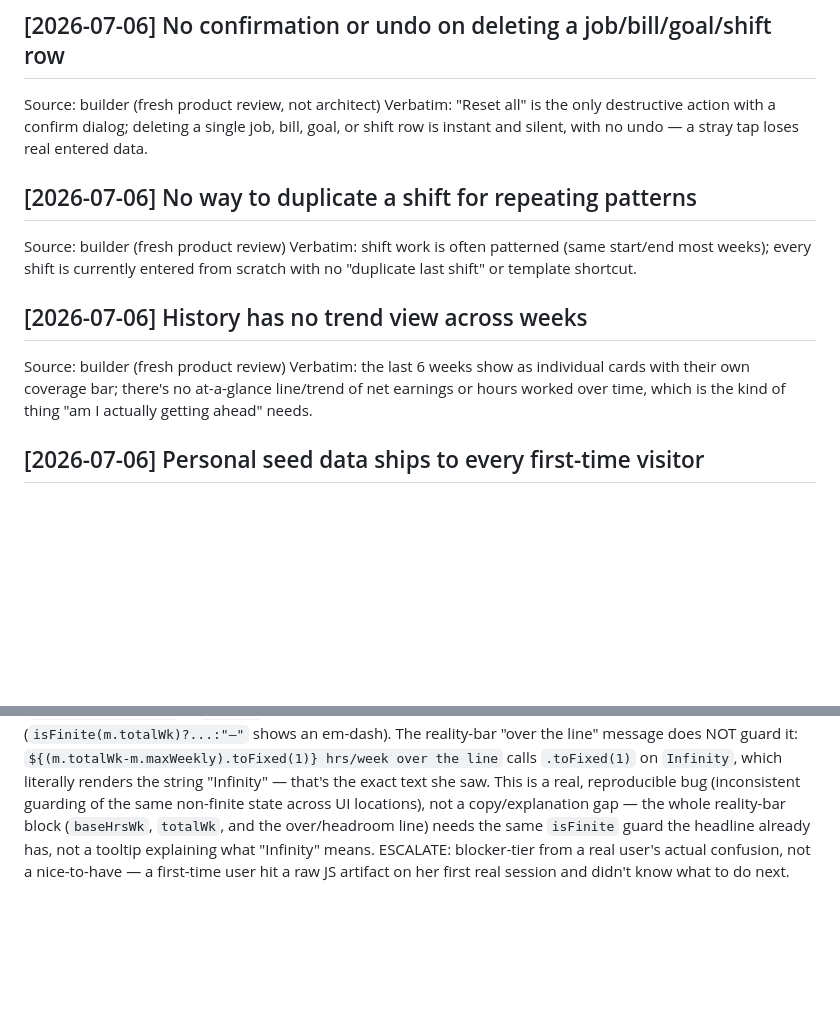
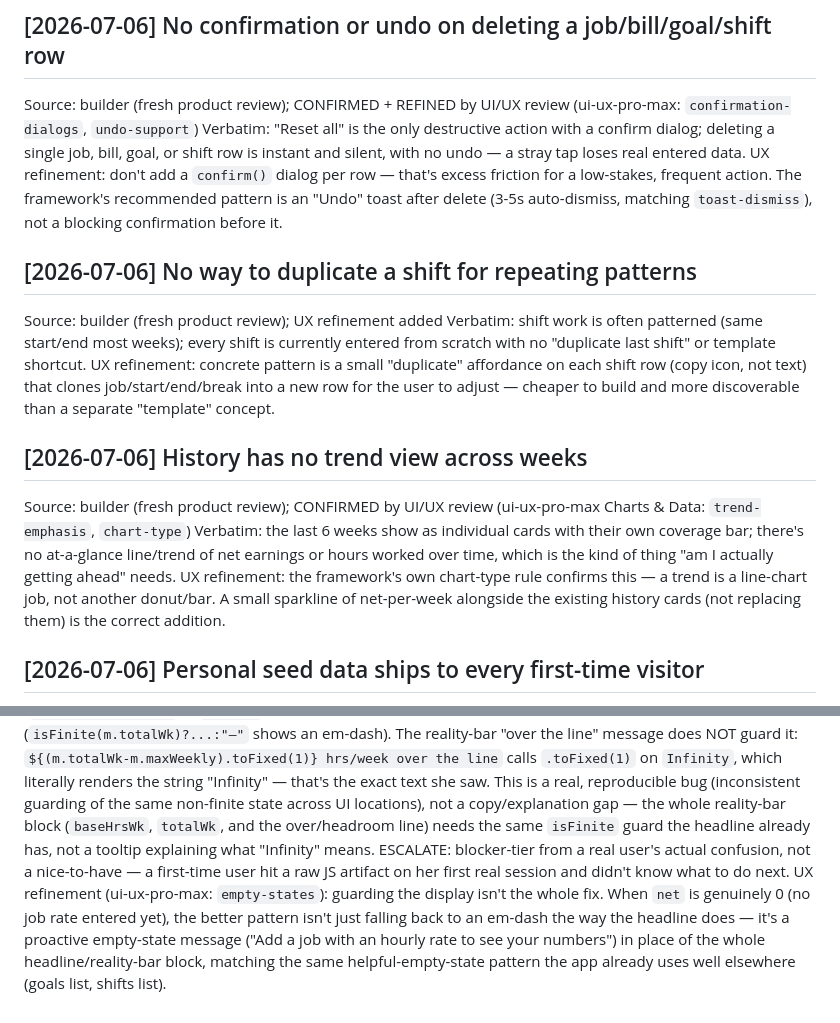
Before and after one commit to gmanthenoxus/shift-planner, a Markdown page: PARKING.md, 2 parts joined by grey strips. Rendered like a GitHub page; blank space fills up the shorter version.

```diff
--- a/PARKING.md
+++ b/PARKING.md
@@ -28,16 +28,19 @@ Source: architect (via retroactive ARCHITECTURE.md)
 Verbatim: "Tax bracket constants are hardcoded per-country with specific thresholds... that will drift out of date over calendar years, with no update mechanism beyond direct code edits."
 
 ## [2026-07-06] No confirmation or undo on deleting a job/bill/goal/shift row
-Source: builder (fresh product review, not architect)
+Source: builder (fresh product review); CONFIRMED + REFINED by UI/UX review (ui-ux-pro-max: `confirmation-dialogs`, `undo-support`)
 Verbatim: "Reset all" is the only destructive action with a confirm dialog; deleting a single job, bill, goal, or shift row is instant and silent, with no undo — a stray tap loses real entered data.
+UX refinement: don't add a `confirm()` dialog per row — that's excess friction for a low-stakes, frequent action. The framework's recommended pattern is an "Undo" toast after delete (3-5s auto-dismiss, matching `toast-dismiss`), not a blocking confirmation before it.
 
 ## [2026-07-06] No way to duplicate a shift for repeating patterns
-Source: builder (fresh product review)
+Source: builder (fresh product review); UX refinement added
 Verbatim: shift work is often patterned (same start/end most weeks); every shift is currently entered from scratch with no "duplicate last shift" or template shortcut.
+UX refinement: concrete pattern is a small "duplicate" affordance on each shift row (copy icon, not text) that clones job/start/end/break into a new row for the user to adjust — cheaper to build and more discoverable than a separate "template" concept.
 
 ## [2026-07-06] History has no trend view across weeks
-Source: builder (fresh product review)
+Source: builder (fresh product review); CONFIRMED by UI/UX review (ui-ux-pro-max Charts & Data: `trend-emphasis`, `chart-type`)
 Verbatim: the last 6 weeks show as individual cards with their own coverage bar; there's no at-a-glance line/trend of net earnings or hours worked over time, which is the kind of thing "am I actually getting ahead" needs.
+UX refinement: the framework's own chart-type rule confirms this — a trend is a line-chart job, not another donut/bar. A small sparkline of net-per-week alongside the existing history cards (not replacing them) is the correct addition.
 
 ## [2026-07-06] Personal seed data ships to every first-time visitor
 Source: builder (fresh product review)
@@ -66,3 +94,4 @@ Source: user (Marlene Asare, real end-user via WhatsApp, relayed by Moses, 2026-
 Verbatim: "what does infinity hrs/week over the line mean ?" — followed by her own walkthrough: "went on the Website then added job title then added the hours which I added the max on how much days I worked" / "It said other income but I didn't have any plus monthly outgoing didn't have it either" / "Then I did monthly goal and that's it"
 Builder note (root cause, verified in code, not guessed): when `net` (take-home/hr) is 0 — e.g. a job with no rate entered, or fields swapped between the per-job "typical hrs/wk" field and the global "max days/week" ceiling field, matching her own description of what she did — `baseHrsMo` and each goal's `hrsTotal` become `Infinity` (`net>0?...:Infinity` in `model()`). The main headline already guards this correctly (`isFinite(m.totalWk)?...:"—"` shows an em-dash). The reality-bar "over the line" message does NOT guard it: `${(m.totalWk-m.maxWeekly).toFixed(1)} hrs/week over the line` calls `.toFixed(1)` on `Infinity`, which literally renders the string "Infinity" — that's the exact text she saw. This is a real, reproducible bug (inconsistent guarding of the same non-finite state across UI locations), not a copy/explanation gap — the whole reality-bar block (`baseHrsWk`, `totalWk`, and the over/headroom line) needs the same `isFinite` guard the headline already has, not a tooltip explaining what "Infinity" means.
 ESCALATE: blocker-tier from a real user's actual confusion, not a nice-to-have — a first-time user hit a raw JS artifact on her first real session and didn't know what to do next.
+UX refinement (ui-ux-pro-max: `empty-states`): guarding the display isn't the whole fix. When `net` is genuinely 0 (no job rate entered yet), the better pattern isn't just falling back to an em-dash the way the headline does — it's a proactive empty-state message ("Add a job with an hourly rate to see your numbers") in place of the whole headline/reality-bar block, matching the same helpful-empty-state pattern the app already uses well elsewhere (goals list, shifts list).
```
Also changed, not shown: other parts of PARKING.md (+25 -0 lines).
